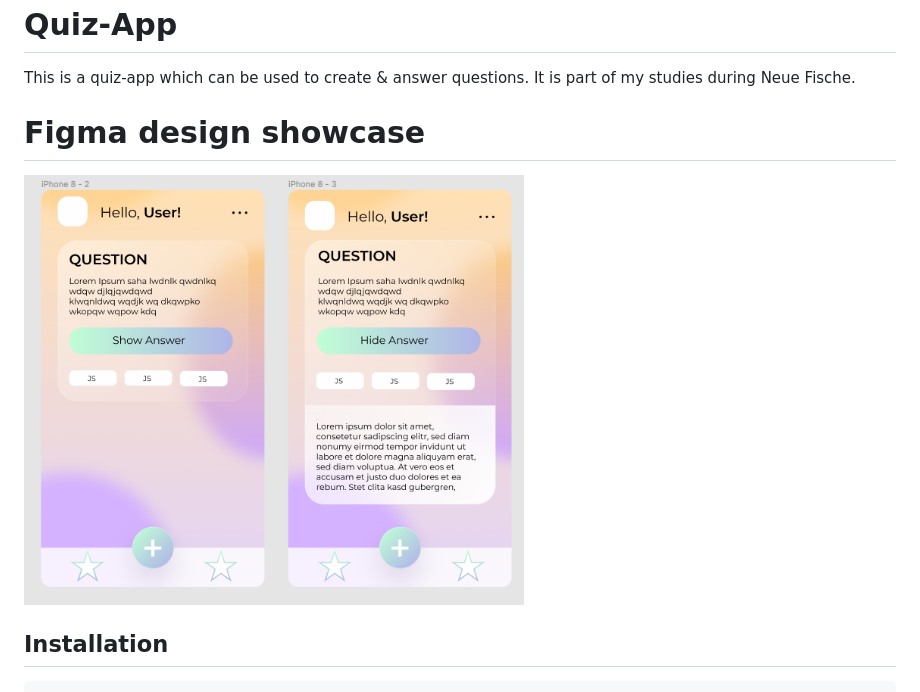
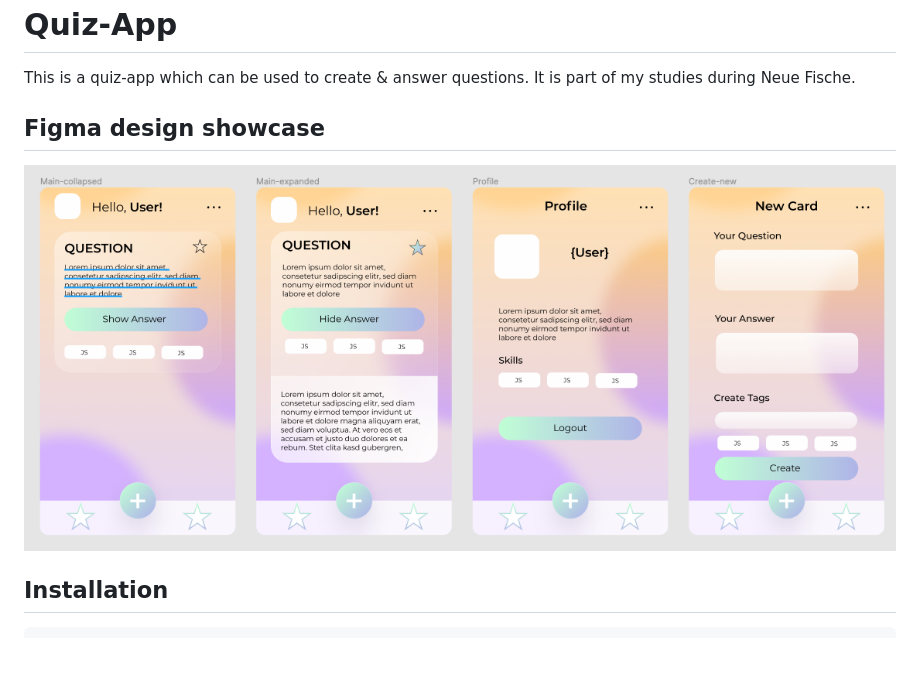
Before and after one commit to Tim-Pet/quiz-app, a Markdown page: README.md, the part around the change. GitHub-like rendering; pictures changed too: src/assets/showcase/figma-design.png (added), src/assets/showcase/main-page.png (deleted); blank space fills up the shorter version.

Commit message:
Update showcase & Readme

```diff
--- a/README.md
+++ b/README.md
@@ -3,9 +3,9 @@
 This is a quiz-app which can be used to create & answer questions.
 It is part of my studies during Neue Fische.
 
-# Figma design showcase
+## Figma design showcase
 
-<img src="./src/assets/showcase/main-page.png" width="500" />
+<img src="./src/assets/showcase/figma-design.png" width="1000" />
 
 ## Installation
 
```
